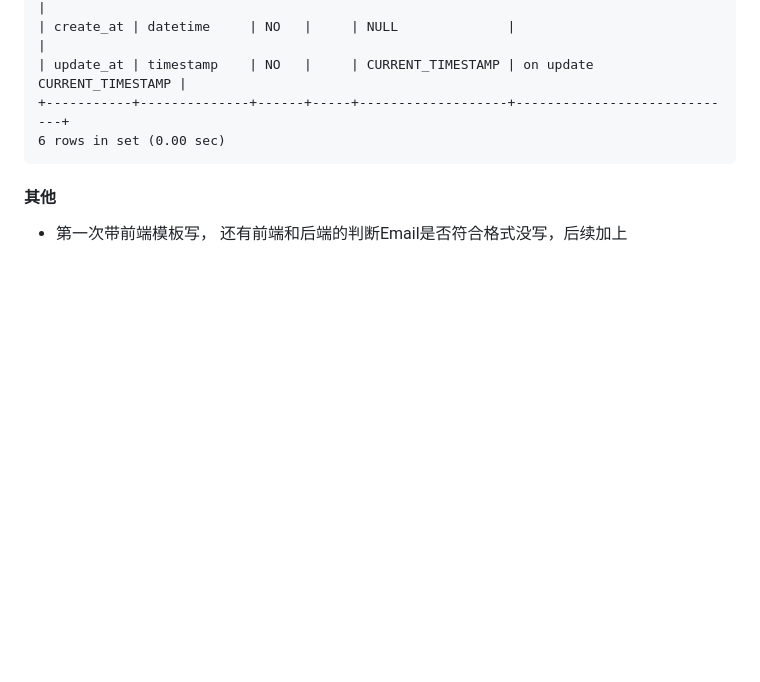
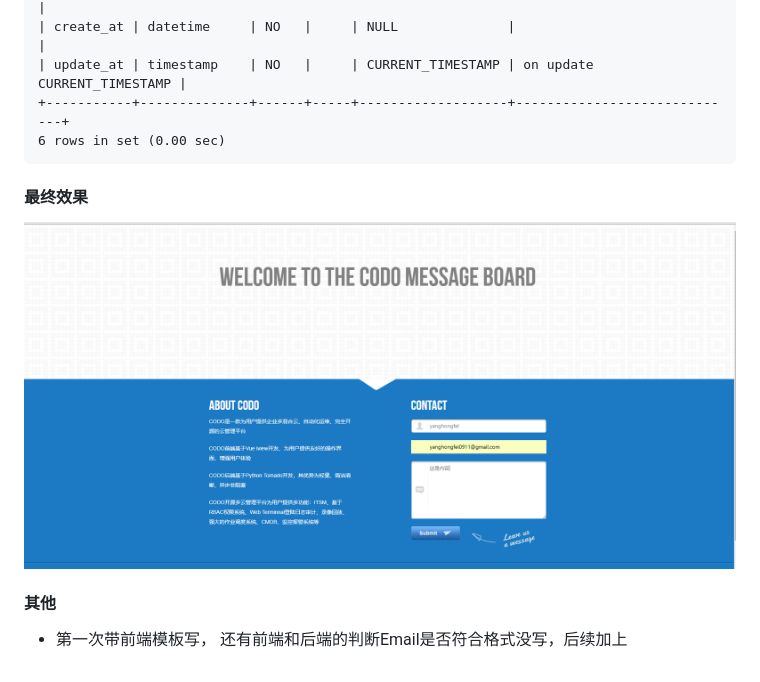
Before and after one commit to yanghongfei/message_board, a Markdown page: README.md, the part around the change. GitHub-like rendering; pictures changed too: static/img/message_board.png (added); blank space fills up the shorter version.

Commit message:
新增图片

````diff
--- a/README.md
+++ b/README.md
@@ -55,6 +55,10 @@ MySQL [messages_board]> desc messages_board;
 6 rows in set (0.00 sec)
 ```
 
+#### 最终效果
+
+![](static/img/message_board.png)
+
 #### 其他
 
 - 第一次带前端模板写， 还有前端和后端的判断Email是否符合格式没写，后续加上
````
